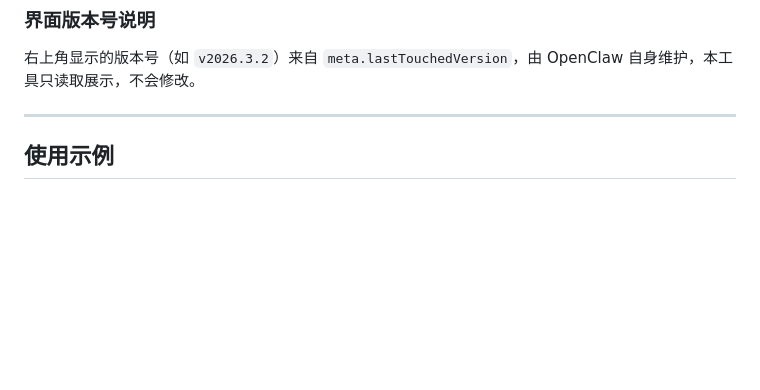
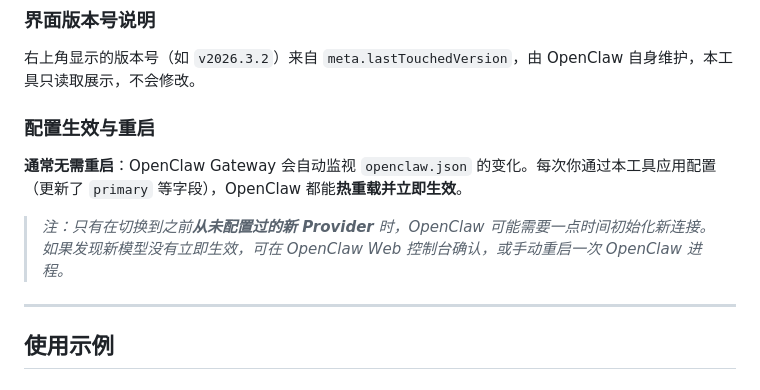
Before and after one commit to yuanrengu/configadpter, a Markdown page: README.md, the part around the change. Drawn GitHub-style; blank space fills up the shorter version.

Commit message:
docs: Update README.md.

```diff
--- a/README.md
+++ b/README.md
@@ -119,6 +119,12 @@ wizard.*      ← 向导状态
 
 右上角显示的版本号（如 `v2026.3.2`）来自 `meta.lastTouchedVersion`，由 OpenClaw 自身维护，本工具只读取展示，不会修改。
 
+### 配置生效与重启
+
+**通常无需重启**：OpenClaw Gateway 会自动监视 `openclaw.json` 的变化。每次你通过本工具应用配置（更新了 `primary` 等字段），OpenClaw 都能**热重载并立即生效**。
+
+> *注：只有在切换到之前**从未配置过的新 Provider** 时，OpenClaw 可能需要一点时间初始化新连接。如果发现新模型没有立即生效，可在 OpenClaw Web 控制台确认，或手动重启一次 OpenClaw 进程。*
+
 ---
 
 ## 使用示例
```
